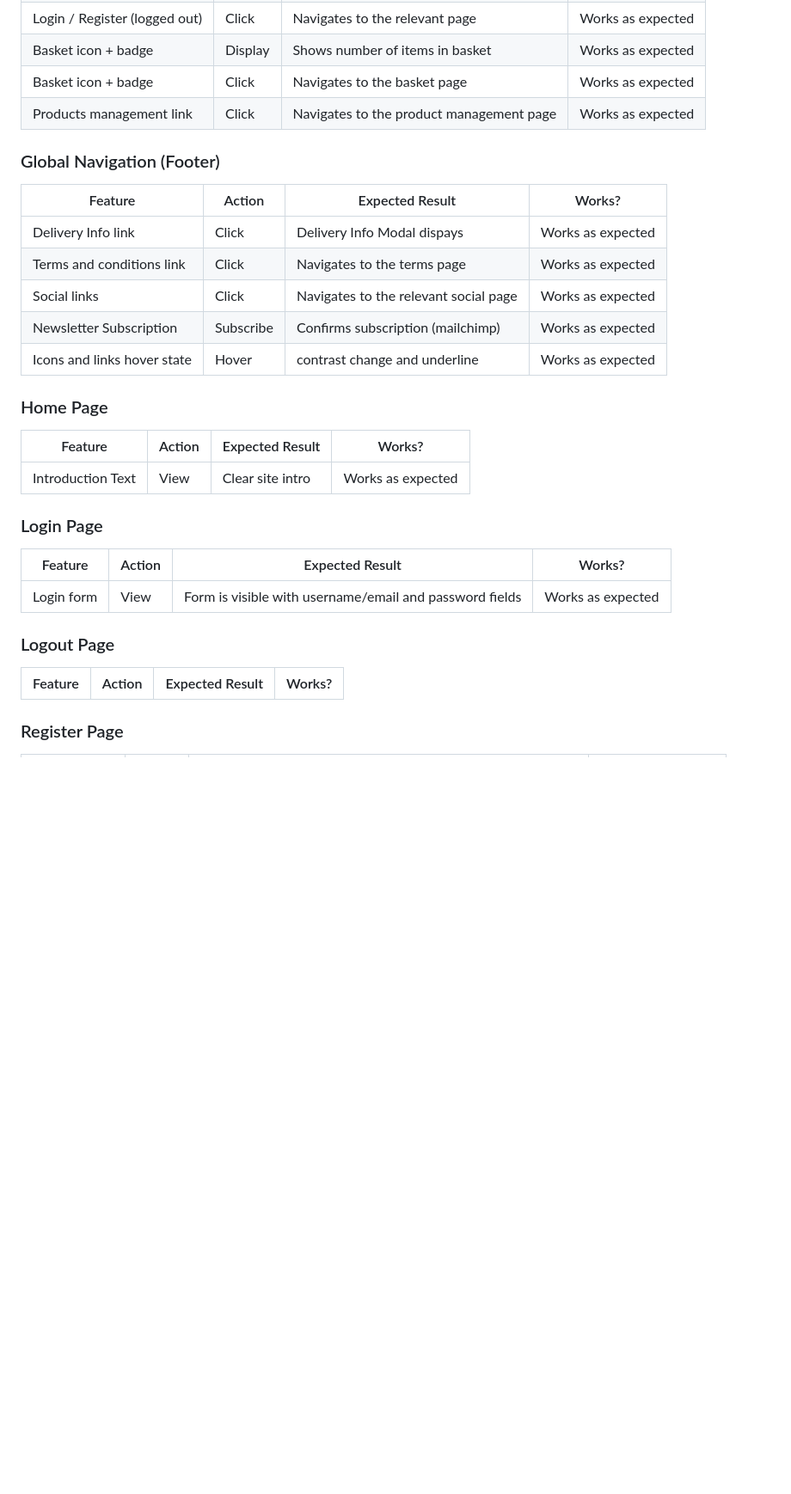
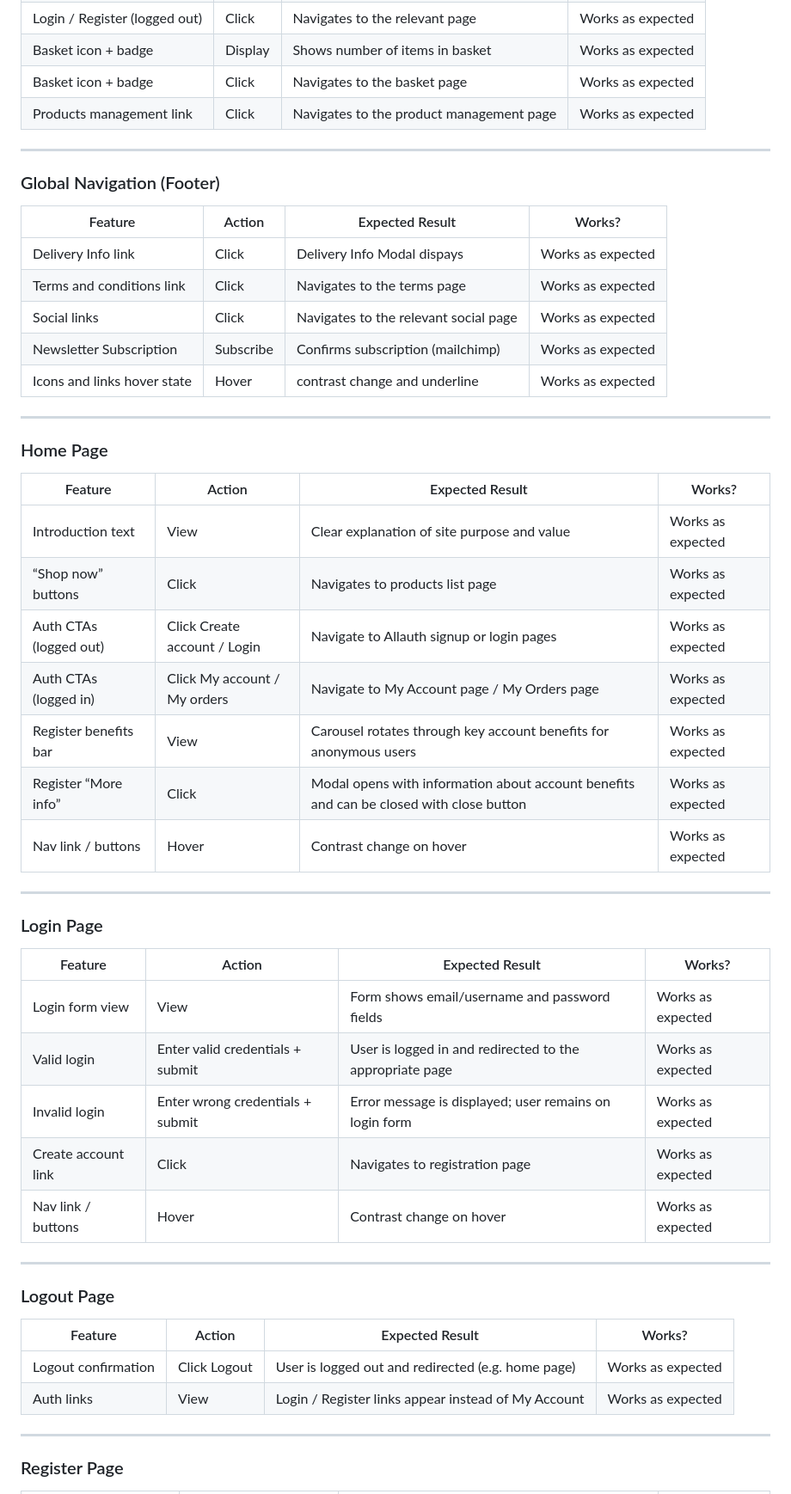
Before and after one commit to TheRealMcCall/happy_tails, a Markdown page: TESTING.md, the part around the change printed below. Shown: that part at 86% size. Drawn GitHub-style; blank space fills up the shorter version.

Commit message:
Docs: Add Home, login, logout and register page manual testing results.

```diff
--- a/TESTING.md
+++ b/TESTING.md
@@ -105,6 +107,8 @@ Nav Items were tested logged in as an admin and as a shopper account in order to
 | Basket icon + badge              | Click  | Navigates to the basket page              | Works as expected   |
 | Products management link         | Click  | Navigates to the product management page  | Works as expected   |
 
+---
+
 ### Global Navigation (Footer)
 
 | Feature                             | Action    | Expected Result                      | Works?              |
@@ -115,23 +119,42 @@ Nav Items were tested logged in as an admin and as a shopper account in order to
 | Newsletter Subscription             | Subscribe | Confirms subscription (mailchimp)    | Works as expected   |
 | Icons and links hover state         | Hover     | contrast change and underline        | Works as expected   |
 
+---
 
 ### Home Page
 
-| Feature           | Action    | Expected Result                       | Works?              |
-|-------------------|-----------|---------------------------------------|---------------------|
-| Introduction Text | View      | Clear site intro                      | Works as expected   |
+| Feature                  | Action                       | Expected Result                                                                         | Works?              |
+|--------------------------|------------------------------|-----------------------------------------------------------------------------------------|---------------------|
+| Introduction text        | View                         | Clear explanation of site purpose and value                                             | Works as expected   |
+| “Shop now” buttons       | Click                        | Navigates to products list page                                                         | Works as expected   |
+| Auth CTAs (logged out)   | Click Create account / Login | Navigate to Allauth signup or login pages                                               | Works as expected   |
+| Auth CTAs (logged in)    | Click My account / My orders | Navigate to My Account page / My Orders page                                            | Works as expected   |
+| Register benefits bar    | View                         | Carousel rotates through key account benefits for anonymous users                       | Works as expected   |
+| Register “More info”     | Click                        | Modal opens with information about account benefits and can be closed with close button | Works as expected   |
+| Nav link / buttons       | Hover                        | Contrast change on hover                                                                | Works as expected   |
+
+---
 
 ### Login Page
 
-| Feature         | Action              | Expected Result                                      | Works?             |
-|-----------------|---------------------|------------------------------------------------------|---------------------|
-| Login form      | View                | Form is visible with username/email and password fields | Works as expected   |
+| Feature           | Action                                | Expected Result                                                             | Works?              |
+|-------------------|---------------------------------------|-----------------------------------------------------------------------------|---------------------|
+| Login form view   | View                                  | Form shows email/username and password fields                               | Works as expected   |
+| Valid login       | Enter valid credentials + submit      | User is logged in and redirected to the appropriate page                    | Works as expected   |
+| Invalid login     | Enter wrong credentials + submit      | Error message is displayed; user remains on login form                      | Works as expected   |
+| Create account link| Click                                | Navigates to registration page                                              | Works as expected   |
+| Nav link / buttons| Hover                                 | Contrast change on hover                                                    | Works as expected   |
+
+---
 
 ### Logout Page
 
-| Feature                    | Action     | Expected Result                                        | Works?              |
-|----------------------------|------------|--------------------------------------------------------|---------------------|
+| Feature           | Action          | Expected Result                                       | Works?              |
+|-------------------|-----------------|-------------------------------------------------------|---------------------|
+| Logout confirmation | Click Logout  | User is logged out and redirected (e.g. home page)    | Works as expected   |
+| Auth links        | View            | Login / Register links appear instead of My Account   | Works as expected   |
+
+---
 
 ### Register Page
 
```
Also changed, not shown: other parts of TESTING.md (+9 -3 lines).
